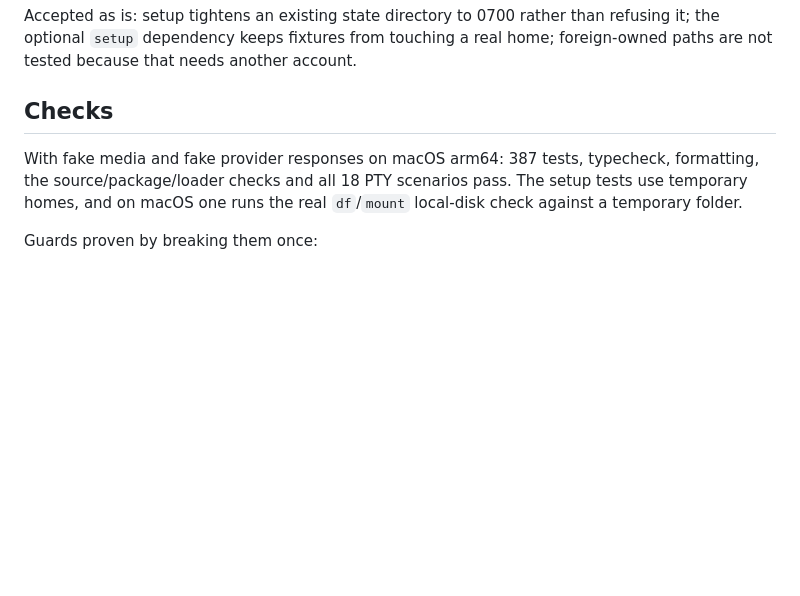
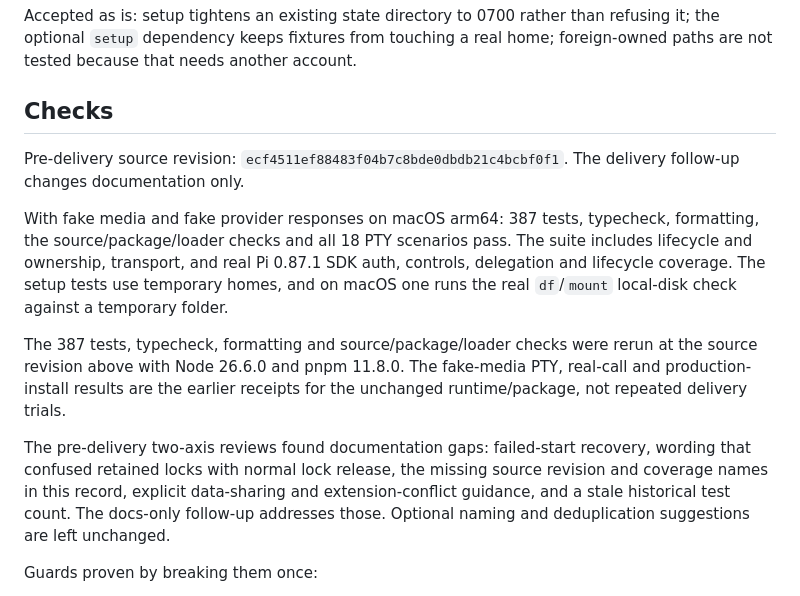
Before and after one commit to skhlo/pi-live, a Markdown page: docs/ISSUE-6-VERIFICATION.md, the part around the change. Rendered like a GitHub page; blank space fills up the shorter version.

```diff
--- a/docs/ISSUE-6-VERIFICATION.md
+++ b/docs/ISSUE-6-VERIFICATION.md
@@ -62,10 +62,27 @@ home; foreign-owned paths are not tested because that needs another account.
 
 ## Checks
 
+Pre-delivery source revision: `ecf4511ef88483f04b7c8bde0dbdb21c4bcbf0f1`.
+The delivery follow-up changes documentation only.
+
 With fake media and fake provider responses on macOS arm64: 387 tests,
 typecheck, formatting, the source/package/loader checks and all 18 PTY
-scenarios pass. The setup tests use temporary homes, and on macOS one runs the
-real `df`/`mount` local-disk check against a temporary folder.
+scenarios pass. The suite includes lifecycle and ownership, transport, and real
+Pi 0.87.1 SDK auth, controls, delegation and lifecycle coverage. The setup tests
+use temporary homes, and on macOS one runs the real `df`/`mount` local-disk check
+against a temporary folder.
+
+The 387 tests, typecheck, formatting and source/package/loader checks were rerun
+at the source revision above with Node 26.6.0 and pnpm 11.8.0. The fake-media PTY,
+real-call and production-install results are the earlier receipts for the
+unchanged runtime/package, not repeated delivery trials.
+
+The pre-delivery two-axis reviews found documentation gaps: failed-start recovery,
+wording that confused retained locks with normal lock release, the missing
+source revision and coverage names in this record, explicit data-sharing and
+extension-conflict guidance, and a stale historical test count. The docs-only
+follow-up addresses those. Optional naming and deduplication suggestions are left
+unchanged.
 
 Guards proven by breaking them once:
 
```
Also changed, not shown: README.md (+21 -3 lines), docs/ISSUE-5-VERIFICATION.md (+4 -3 lines).
